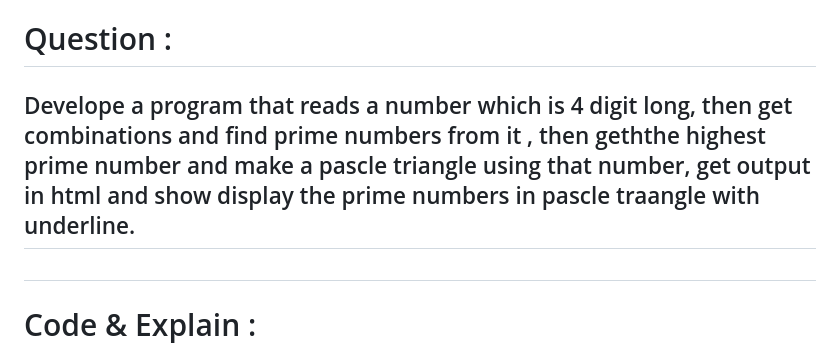
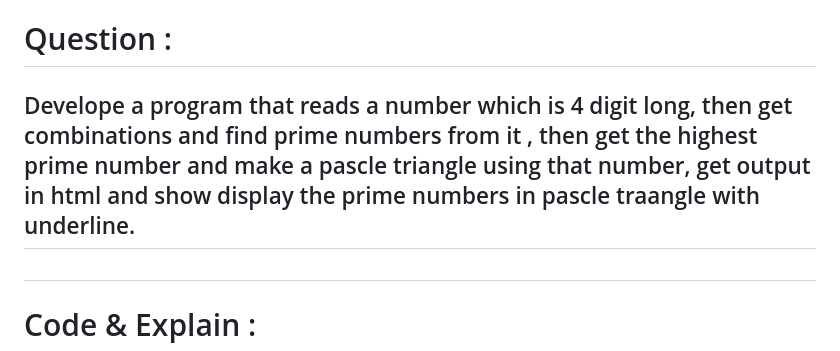
Before and after one commit to dhvanibhesaniya-inventyv/Training, a Markdown page: Main/README.md, the part around the change. Drawn GitHub-style.

```diff
--- a/Main/README.md
+++ b/Main/README.md
@@ -1,5 +1,5 @@
 # Question :
-## Develope a program that reads a number which is 4 digit long, then get combinations and find prime numbers from it , then geththe highest prime number and make a pascle triangle using that number, get output in html and show  display the prime numbers in pascle traangle with underline.
+## Develope a program that reads a number which is 4 digit long, then get combinations and find prime numbers from it , then get the highest prime number and make a pascle triangle using that number, get output in html and show  display the prime numbers in pascle traangle with underline.
 
 #
 
```
